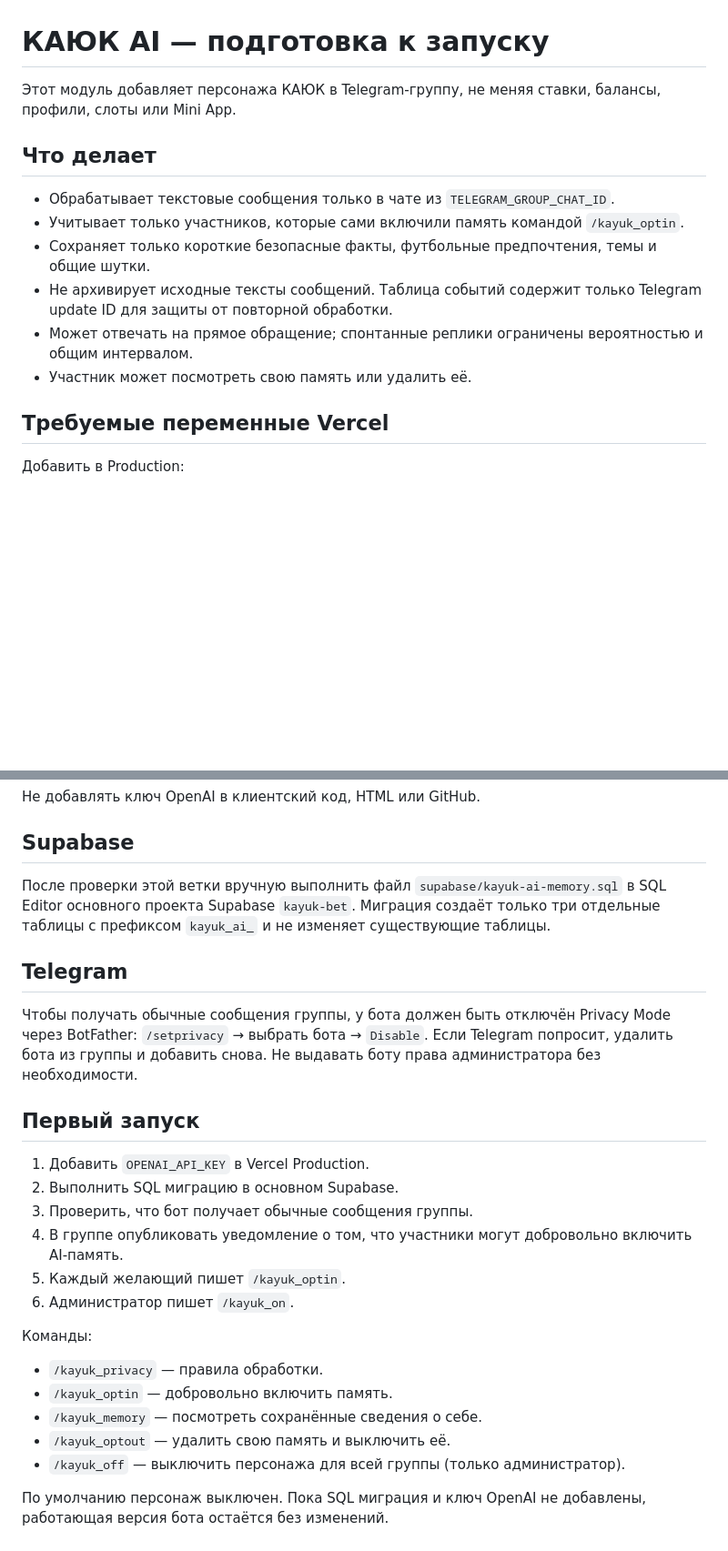
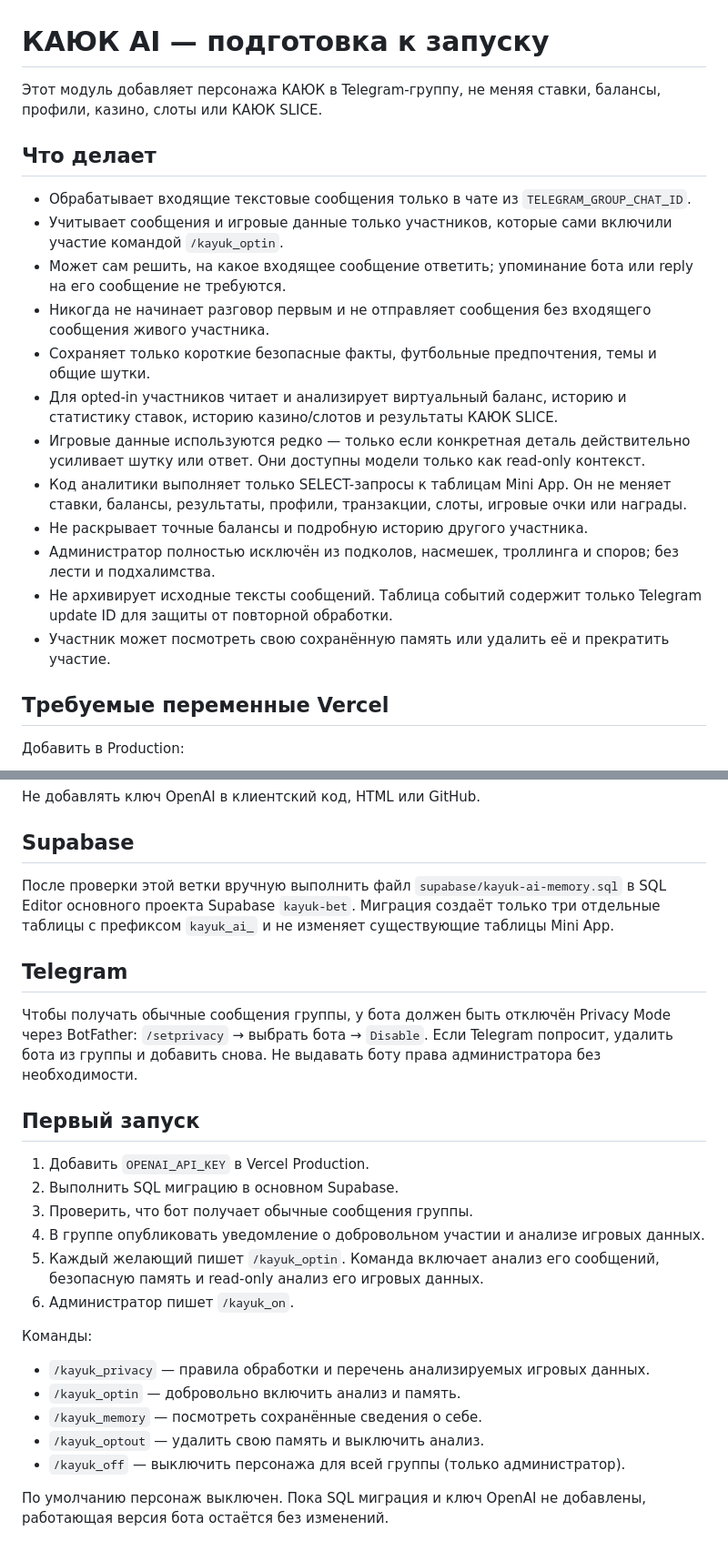
Before and after one commit to datoskha-maker/kayuk-bet-miniapp, a Markdown page: docs/KAYUK_AI_SETUP.md, 2 parts joined by grey strips. Shown at 91% size. Rendered like a GitHub page; blank space fills up the shorter version.

Commit message:
Document expanded read-only game analytics and reply policy

```diff
--- a/docs/KAYUK_AI_SETUP.md
+++ b/docs/KAYUK_AI_SETUP.md
@@ -1,15 +1,21 @@
 # КАЮК AI — подготовка к запуску
 
-Этот модуль добавляет персонажа КАЮК в Telegram-группу, не меняя ставки, балансы, профили, слоты или Mini App.
+Этот модуль добавляет персонажа КАЮК в Telegram-группу, не меняя ставки, балансы, профили, казино, слоты или КАЮК SLICE.
 
 ## Что делает
 
-- Обрабатывает текстовые сообщения только в чате из `TELEGRAM_GROUP_CHAT_ID`.
-- Учитывает только участников, которые сами включили память командой `/kayuk_optin`.
+- Обрабатывает входящие текстовые сообщения только в чате из `TELEGRAM_GROUP_CHAT_ID`.
+- Учитывает сообщения и игровые данные только участников, которые сами включили участие командой `/kayuk_optin`.
+- Может сам решить, на какое входящее сообщение ответить; упоминание бота или reply на его сообщение не требуются.
+- Никогда не начинает разговор первым и не отправляет сообщения без входящего сообщения живого участника.
 - Сохраняет только короткие безопасные факты, футбольные предпочтения, темы и общие шутки.
+- Для opted-in участников читает и анализирует виртуальный баланс, историю и статистику ставок, историю казино/слотов и результаты КАЮК SLICE.
+- Игровые данные используются редко — только если конкретная деталь действительно усиливает шутку или ответ. Они доступны модели только как read-only контекст.
+- Код аналитики выполняет только SELECT-запросы к таблицам Mini App. Он не меняет ставки, балансы, результаты, профили, транзакции, слоты, игровые очки или награды.
+- Не раскрывает точные балансы и подробную историю другого участника.
+- Администратор полностью исключён из подколов, насмешек, троллинга и споров; без лести и подхалимства.
 - Не архивирует исходные тексты сообщений. Таблица событий содержит только Telegram update ID для защиты от повторной обработки.
-- Может отвечать на прямое обращение; спонтанные реплики ограничены вероятностью и общим интервалом.
-- Участник может посмотреть свою память или удалить её.
+- Участник может посмотреть свою сохранённую память или удалить её и прекратить участие.
 
 ## Требуемые переменные Vercel
 
@@ -31,7 +37,7 @@
 
 ## Supabase
 
-После проверки этой ветки вручную выполнить файл `supabase/kayuk-ai-memory.sql` в SQL Editor основного проекта Supabase `kayuk-bet`. Миграция создаёт только три отдельные таблицы с префиксом `kayuk_ai_` и не изменяет существующие таблицы.
+После проверки этой ветки вручную выполнить файл `supabase/kayuk-ai-memory.sql` в SQL Editor основного проекта Supabase `kayuk-bet`. Миграция создаёт только три отдельные таблицы с префиксом `kayuk_ai_` и не изменяет существующие таблицы Mini App.
 
 ## Telegram
 
@@ -42,16 +48,16 @@
 1. Добавить `OPENAI_API_KEY` в Vercel Production.
 2. Выполнить SQL миграцию в основном Supabase.
 3. Проверить, что бот получает обычные сообщения группы.
-4. В группе опубликовать уведомление о том, что участники могут добровольно включить AI-память.
-5. Каждый желающий пишет `/kayuk_optin`.
+4. В группе опубликовать уведомление о добровольном участии и анализе игровых данных.
+5. Каждый желающий пишет `/kayuk_optin`. Команда включает анализ его сообщений, безопасную память и read-only анализ его игровых данных.
 6. Администратор пишет `/kayuk_on`.
 
 Команды:
 
-- `/kayuk_privacy` — правила обработки.
-- `/kayuk_optin` — добровольно включить память.
+- `/kayuk_privacy` — правила обработки и перечень анализируемых игровых данных.
+- `/kayuk_optin` — добровольно включить анализ и память.
 - `/kayuk_memory` — посмотреть сохранённые сведения о себе.
-- `/kayuk_optout` — удалить свою память и выключить её.
+- `/kayuk_optout` — удалить свою память и выключить анализ.
 - `/kayuk_off` — выключить персонажа для всей группы (только администратор).
 
 По умолчанию персонаж выключен. Пока SQL миграция и ключ OpenAI не добавлены, работающая версия бота остаётся без изменений.
```
